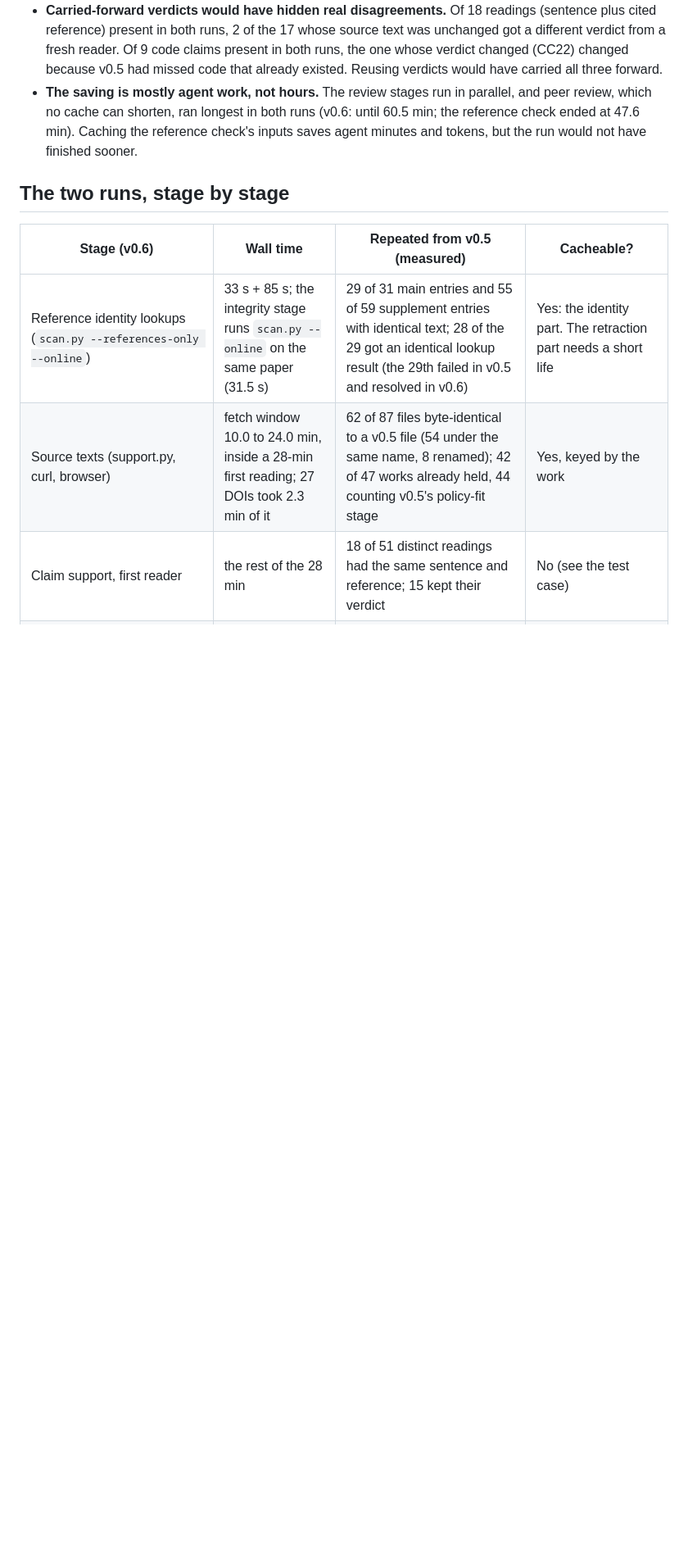
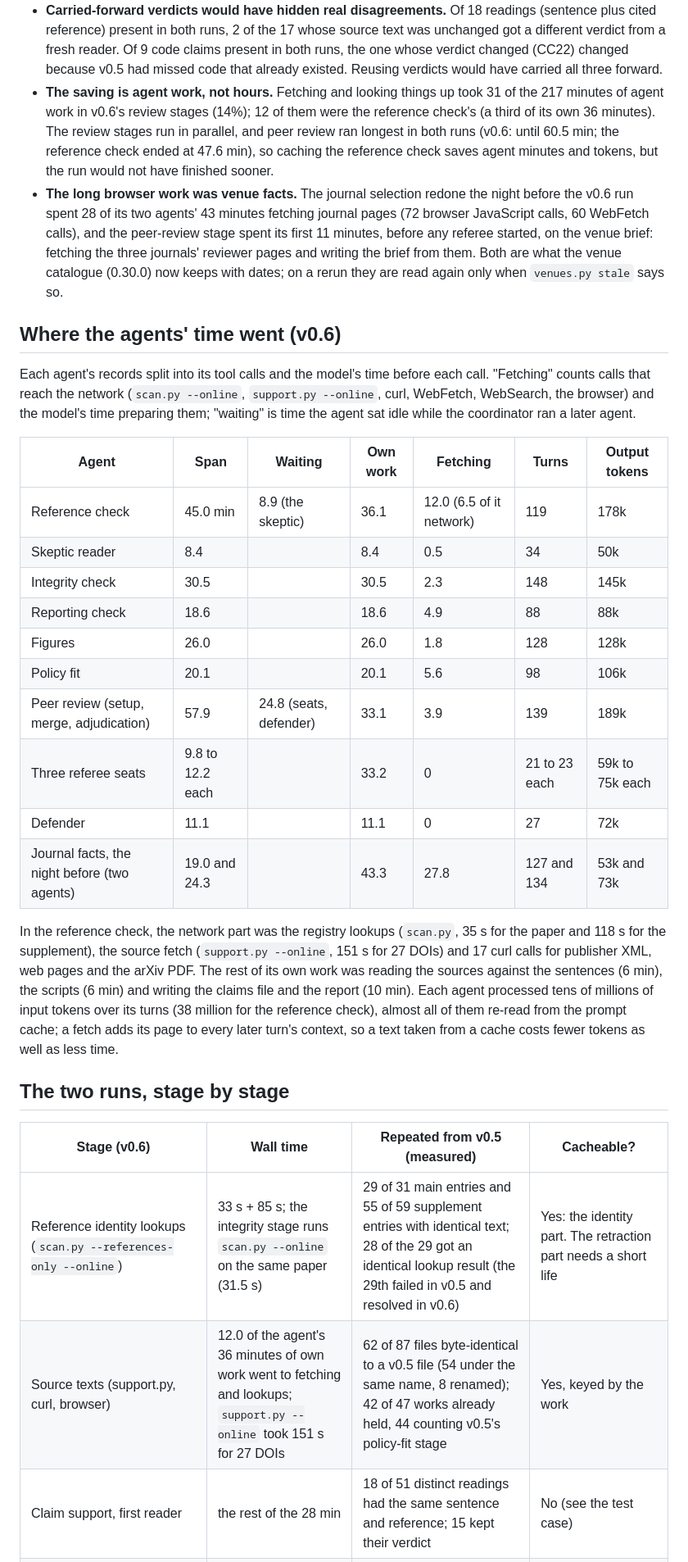
Before and after one commit to dna-seq/manuscript-skills, a Markdown page: docs/cacheability.md, the part around one of its changes. Shown at 82% size. GitHub-like rendering; blank space fills up the shorter version.

Commit message:
Cacheability: each agent's time measured from the run's transcript, and the venue catalogue's part
Co-Authored-By: Claude Opus 5.5 <noreply@anthropic.com>

```diff
--- a/docs/cacheability.md
+++ b/docs/cacheability.md
@@ -24,17 +25,50 @@ modification times of fetched files. Measured on 2026-10-27.
   reference) present in both runs, 2 of the 17 whose source text was unchanged got a different verdict from a
   fresh reader. Of 9 code claims present in both runs, the one whose verdict changed (CC22) changed because v0.5
   had missed code that already existed. Reusing verdicts would have carried all three forward.
-- **The saving is mostly agent work, not hours.** The review stages run in parallel, and peer review, which no
-  cache can shorten, ran longest in both runs (v0.6: until 60.5 min; the reference check ended at 47.6 min).
-  Caching the reference check's inputs saves agent minutes and tokens, but the run would not have finished
-  sooner.
+- **The saving is agent work, not hours.** Fetching and looking things up took 31 of the 217 minutes of agent
+  work in v0.6's review stages (14%); 12 of them were the reference check's (a third of its own 36 minutes). The
+  review stages run in parallel, and peer review ran longest in both runs (v0.6: until 60.5 min; the reference
+  check ended at 47.6 min), so caching the reference check saves agent minutes and tokens, but the run would not
+  have finished sooner.
+- **The long browser work was venue facts.** The journal selection redone the night before the v0.6 run spent
+  28 of its two agents' 43 minutes fetching journal pages (72 browser JavaScript calls, 60 WebFetch calls), and
+  the peer-review stage spent its first 11 minutes, before any referee started, on the venue brief: fetching the
+  three journals' reviewer pages and writing the brief from them. Both are what the venue catalogue (0.30.0)
+  now keeps with dates; on a rerun they are read again only when `venues.py stale` says so.
+
+## Where the agents' time went (v0.6)
+
+Each agent's records split into its tool calls and the model's time before each call. "Fetching" counts calls
+that reach the network (`scan.py --online`, `support.py --online`, curl, WebFetch, WebSearch, the browser) and
+the model's time preparing them; "waiting" is time the agent sat idle while the coordinator ran a later agent.
+
+| Agent | Span | Waiting | Own work | Fetching | Turns | Output tokens |
+| --- | --- | --- | --- | --- | --- | --- |
+| Reference check | 45.0 min | 8.9 (the skeptic) | 36.1 | 12.0 (6.5 of it network) | 119 | 178k |
+| Skeptic reader | 8.4 | | 8.4 | 0.5 | 34 | 50k |
+| Integrity check | 30.5 | | 30.5 | 2.3 | 148 | 145k |
+| Reporting check | 18.6 | | 18.6 | 4.9 | 88 | 88k |
+| Figures | 26.0 | | 26.0 | 1.8 | 128 | 128k |
+| Policy fit | 20.1 | | 20.1 | 5.6 | 98 | 106k |
+| Peer review (setup, merge, adjudication) | 57.9 | 24.8 (seats, defender) | 33.1 | 3.9 | 139 | 189k |
+| Three referee seats | 9.8 to 12.2 each | | 33.2 | 0 | 21 to 23 each | 59k to 75k each |
+| Defender | 11.1 | | 11.1 | 0 | 27 | 72k |
+| Journal facts, the night before (two agents) | 19.0 and 24.3 | | 43.3 | 27.8 | 127 and 134 | 53k and 73k |
+
+In the reference check, the network part was the registry lookups (`scan.py`, 35 s for the paper and 118 s for
+the supplement), the source fetch (`support.py --online`, 151 s for 27 DOIs) and 17 curl calls for publisher XML,
+web pages and the arXiv PDF. The rest of its own work was reading the sources against the sentences (6 min), the
+scripts (6 min) and writing the claims file and the report (10 min). Each agent processed tens of millions of
+input tokens over its turns (38 million for the reference check), almost all of them re-read from the prompt
+cache; a fetch adds its page to every later turn's context, so a text taken from a cache costs fewer tokens
+as well as less time.
 
 ## The two runs, stage by stage
 
 | Stage (v0.6) | Wall time | Repeated from v0.5 (measured) | Cacheable? |
 | --- | --- | --- | --- |
 | Reference identity lookups (`scan.py --references-only --online`) | 33 s + 85 s; the integrity stage runs `scan.py --online` on the same paper (31.5 s) | 29 of 31 main entries and 55 of 59 supplement entries with identical text; 28 of the 29 got an identical lookup result (the 29th failed in v0.5 and resolved in v0.6) | Yes: the identity part. The retraction part needs a short life |
-| Source texts (support.py, curl, browser) | fetch window 10.0 to 24.0 min, inside a 28-min first reading; 27 DOIs took 2.3 min of it | 62 of 87 files byte-identical to a v0.5 file (54 under the same name, 8 renamed); 42 of 47 works already held, 44 counting v0.5's policy-fit stage | Yes, keyed by the work |
+| Source texts (support.py, curl, browser) | 12.0 of the agent's 36 minutes of own work went to fetching and lookups; `support.py --online` took 151 s for 27 DOIs | 62 of 87 files byte-identical to a v0.5 file (54 under the same name, 8 renamed); 42 of 47 works already held, 44 counting v0.5's policy-fit stage | Yes, keyed by the work |
 | Claim support, first reader | the rest of the 28 min | 18 of 51 distinct readings had the same sentence and reference; 15 kept their verdict | No (see the test case) |
 | Skeptic and adjudication | 32.5 to 47.6 min | read 29 readings, 7 stricter verdicts stood | No: independent by design |
 | Code claims (`code_claims.py`) | about 12 min (20.6 to 32.9 min) | 9 of 31 claims with the same text; 8 kept their verdict | Not the verdict; the evidence lookups only |
```
Also changed, not shown: other parts of docs/cacheability.md (+29 -15 lines).
